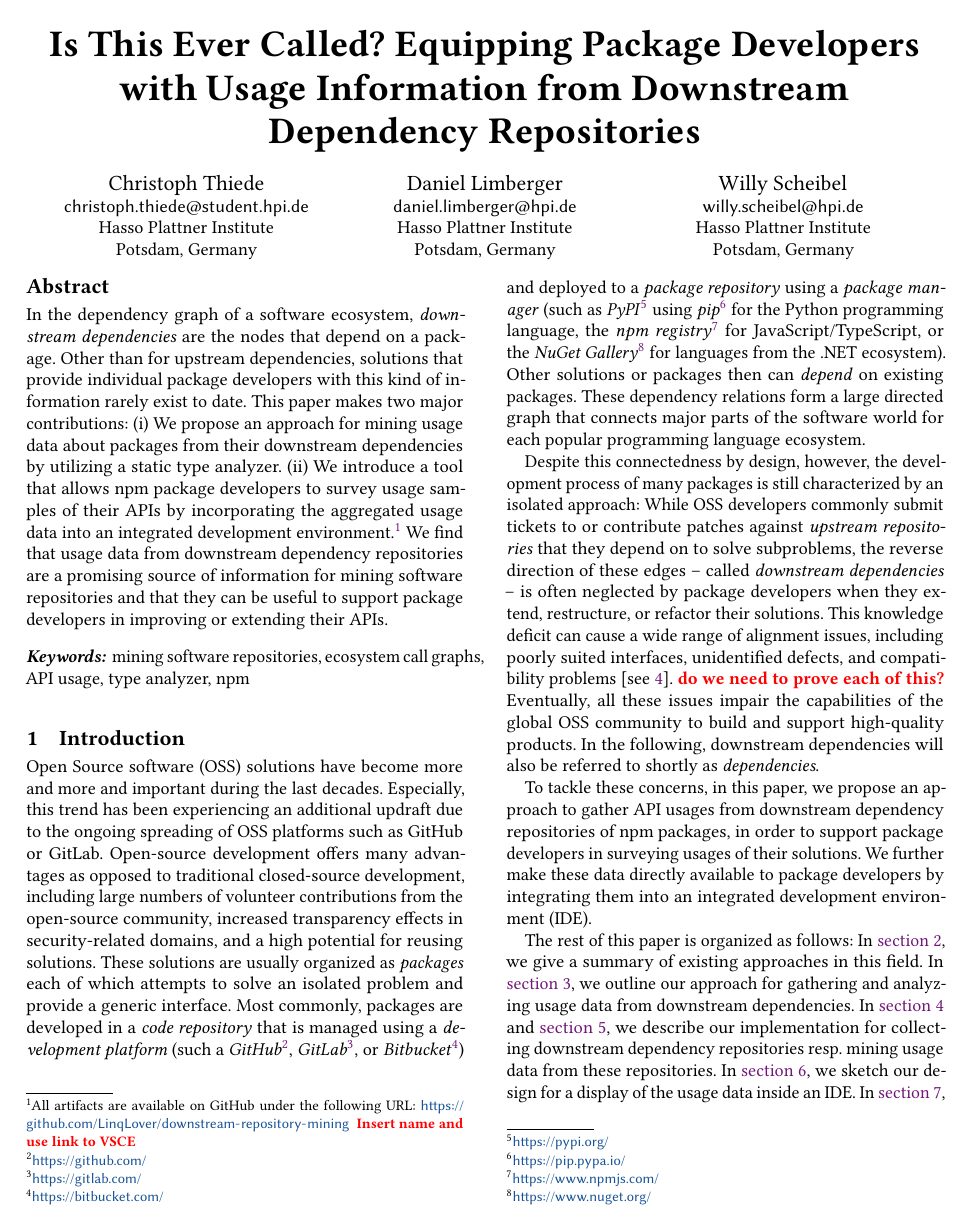
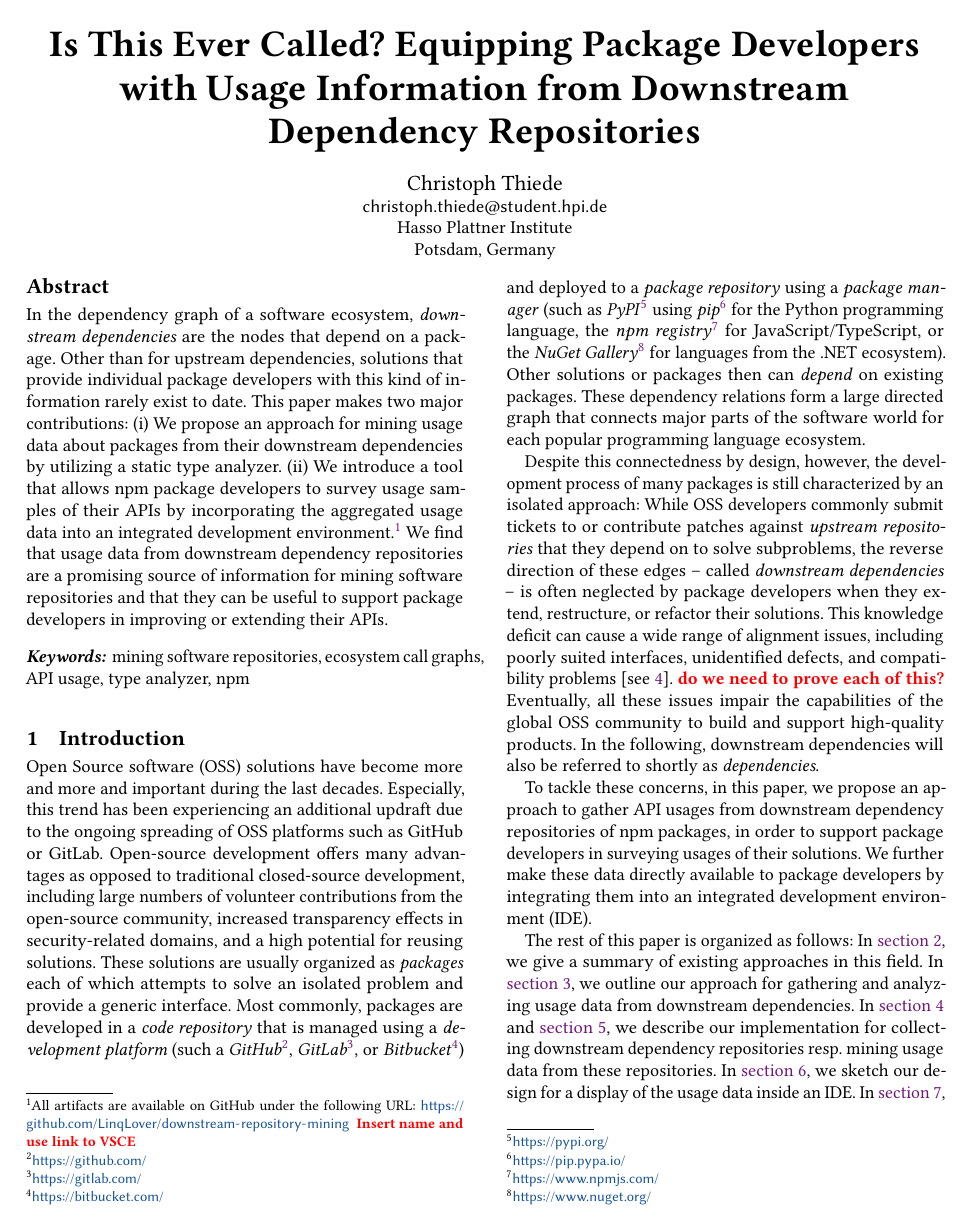
Before and after one commit to LinqLover/downstream-repository-mining, a LaTeX paper (docs/paper/paper.tex, which reads docs/paper/title.tex): page 1 of 5. Compiled offline with pdfLaTeX.

Commit message:
remove authorship of supervisors for now

```diff
--- a/docs/paper/title.tex
+++ b/docs/paper/title.tex
@@ -9,23 +9,23 @@
 	\country{Germany}
 	\postcode{14482}
 }
-\author{Daniel Limberger}
-\email{daniel.limberger@hpi.de}
-\affiliation{%
-	\institution{Hasso Plattner Institute}
-	\streetaddress{Prof.-Dr.-Helmert-Str. 2 -- 3}
-	\city{Potsdam}
-	\country{Germany}
-	\postcode{14482}
-}
-\author{Willy Scheibel}
-\email{willy.scheibel@hpi.de}
-\affiliation{%
-	\institution{Hasso Plattner Institute}
-	\streetaddress{Prof.-Dr.-Helmert-Str. 2 -- 3}
-	\city{Potsdam}
-	\country{Germany}
-	\postcode{14482}
-}
+%\author{Daniel Limberger}
+%\email{daniel.limberger@hpi.de}
+%\affiliation{%
+%	\institution{Hasso Plattner Institute}
+%	\streetaddress{Prof.-Dr.-Helmert-Str. 2 -- 3}
+%	\city{Potsdam}
+%	\country{Germany}
+%	\postcode{14482}
+%}
+%\author{Willy Scheibel}
+%\email{willy.scheibel@hpi.de}
+%\affiliation{%
+%	\institution{Hasso Plattner Institute}
+%	\streetaddress{Prof.-Dr.-Helmert-Str. 2 -- 3}
+%	\city{Potsdam}
+%	\country{Germany}
+%	\postcode{14482}
+%}
 
 \renewcommand{\shortauthors}{Christoph Thiede}
```
